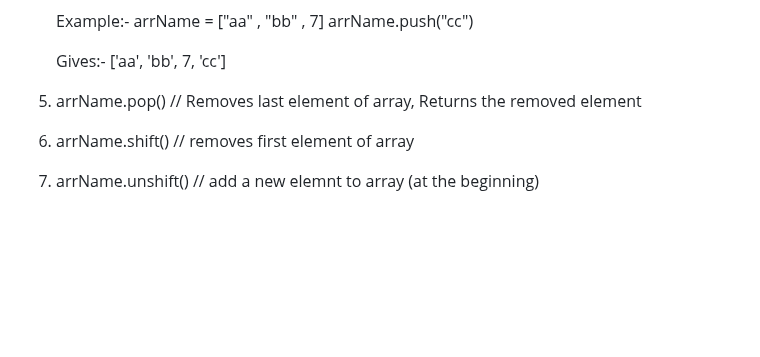
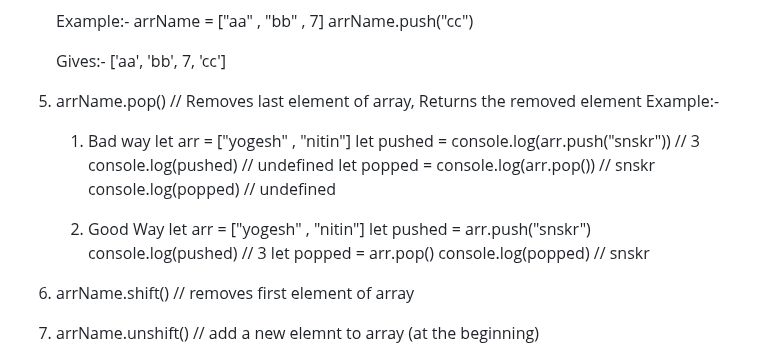
Before and after one commit to sanskaarz/LearnJS, a Markdown page: README.md, the part around the change. Drawn GitHub-style; blank space fills up the shorter version.

Commit message:
chore: Update README.md with examples for array pop method
This commit adds examples for the array pop method to demonstrate its usage in both a bad and good way. The examples show how to remove the last element of an array and explain the value returned by the pop function.

```diff
--- a/README.md
+++ b/README.md
@@ -415,6 +415,21 @@ let array = []
 
      Gives:- ['aa', 'bb', 7, 'cc']
 5. arrName.pop()                           // Removes last element of array, Returns the removed element
+    Example:-
+
+    1. Bad way
+    let arr = ["yogesh" , "nitin"]
+    let pushed = console.log(arr.push("snskr"))     // 3
+    console.log(pushed)                             // undefined
+    let popped = console.log(arr.pop())             // snskr
+    console.log(popped)                             // undefined
+
+    2. Good Way
+    let arr = ["yogesh" , "nitin"]
+    let pushed = arr.push("snskr")
+    console.log(pushed)                             // 3
+    let popped = arr.pop()
+    console.log(popped)                             // snskr
 
 6. arrName.shift()                         // removes first element of array
 7. arrName.unshift()                       // add a new elemnt to array (at the beginning)
```
